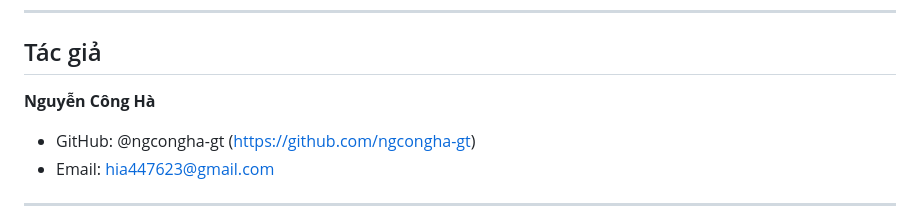
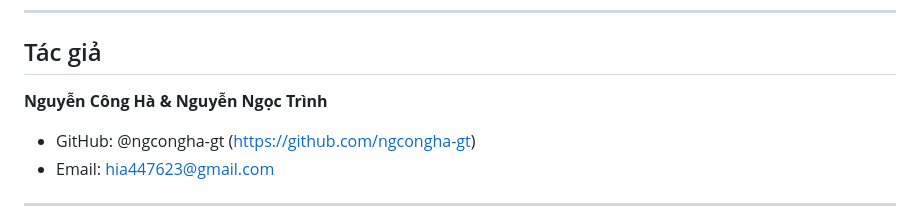
Before and after one commit to ngcongha-gt/secure-aware, a Markdown page: README.md, the part around the change. GitHub-like rendering.

```diff
--- a/README.md
+++ b/README.md
@@ -231,7 +231,7 @@ git push origin feature/ten-tinh-nang
 
 ##  Tác giả
 
-**Nguyễn Công Hà**
+**Nguyễn Công Hà & Nguyễn Ngọc Trình**
 - GitHub: @ngcongha-gt (https://github.com/ngcongha-gt)
 - Email: hia447623@gmail.com
 
```
